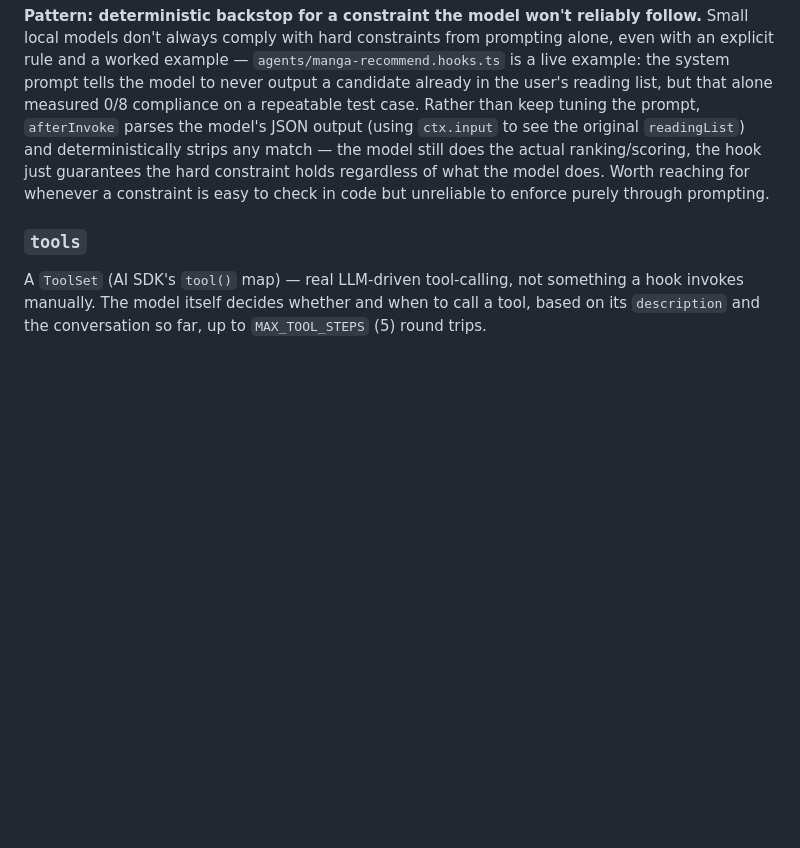
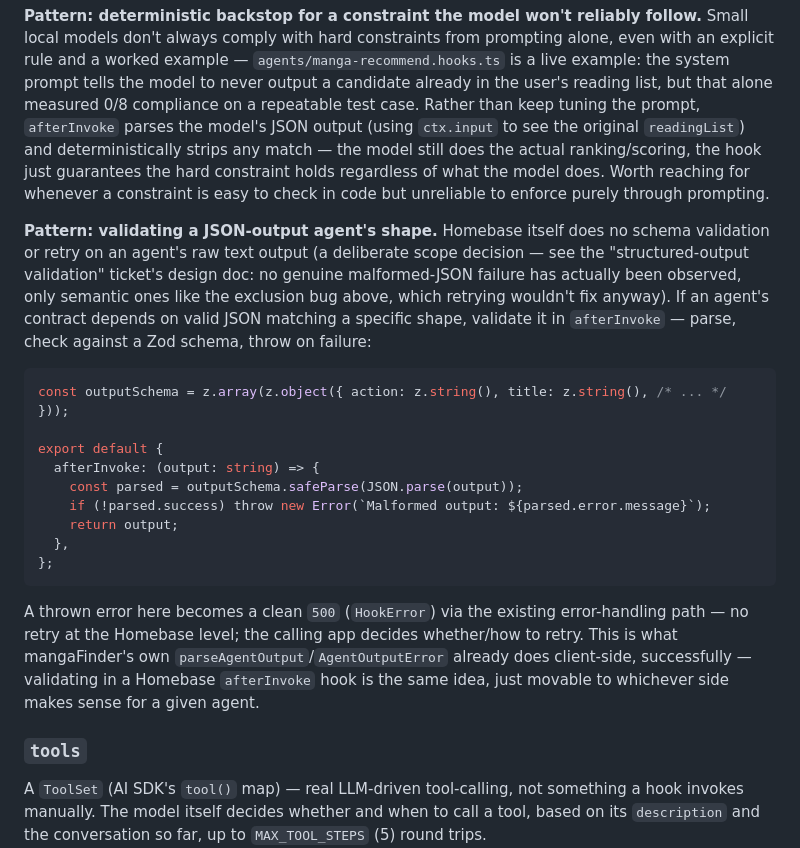
Before and after one commit to waq-b/homebase-ai, a Markdown page: docs/tools-and-hooks.md, the part around the change. Rendered like a GitHub page; blank space fills up the shorter version.

Commit message:
docs: add JSON-output validation pattern to tools-and-hooks.md
Follow-up from the structured-output-validation design doc (v3 exploration
epic) — the recommendation was "document the afterInvoke pattern, don't
build new platform surface area." This is that documentation: a worked
example of validating a JSON-output agent's shape in afterInvoke, and a
note on why Homebase itself doesn't do schema validation/retry (no
genuine malformed-JSON failure observed, only semantic ones a retry
wouldn't fix anyway — see the design doc on the board for the full case).

Co-Authored-By: Claude Sonnet 5 <noreply@anthropic.com>

````diff
--- a/docs/tools-and-hooks.md
+++ b/docs/tools-and-hooks.md
@@ -28,6 +28,22 @@ Runs after input validation, before the input is turned into model messages. Ret
 Runs on the model's full text output, **plain (non-streaming) path only** — see `docs/invoke.md` for why streaming skips it. Return value replaces the response's `output` field.
 
 **Pattern: deterministic backstop for a constraint the model won't reliably follow.** Small local models don't always comply with hard constraints from prompting alone, even with an explicit rule and a worked example — `agents/manga-recommend.hooks.ts` is a live example: the system prompt tells the model to never output a candidate already in the user's reading list, but that alone measured 0/8 compliance on a repeatable test case. Rather than keep tuning the prompt, `afterInvoke` parses the model's JSON output (using `ctx.input` to see the original `readingList`) and deterministically strips any match — the model still does the actual ranking/scoring, the hook just guarantees the hard constraint holds regardless of what the model does. Worth reaching for whenever a constraint is easy to check in code but unreliable to enforce purely through prompting.
+
+**Pattern: validating a JSON-output agent's shape.** Homebase itself does no schema validation or retry on an agent's raw text output (a deliberate scope decision — see the "structured-output validation" ticket's design doc: no genuine malformed-JSON failure has actually been observed, only semantic ones like the exclusion bug above, which retrying wouldn't fix anyway). If an agent's contract depends on valid JSON matching a specific shape, validate it in `afterInvoke` — parse, check against a Zod schema, throw on failure:
+
+```ts
+const outputSchema = z.array(z.object({ action: z.string(), title: z.string(), /* ... */ }));
+
+export default {
+  afterInvoke: (output: string) => {
+    const parsed = outputSchema.safeParse(JSON.parse(output));
+    if (!parsed.success) throw new Error(`Malformed output: ${parsed.error.message}`);
+    return output;
+  },
+};
+```
+
+A thrown error here becomes a clean `500` (`HookError`) via the existing error-handling path — no retry at the Homebase level; the calling app decides whether/how to retry. This is what mangaFinder's own `parseAgentOutput`/`AgentOutputError` already does client-side, successfully — validating in a Homebase `afterInvoke` hook is the same idea, just movable to whichever side makes sense for a given agent.
 
 ### `tools`
 
````
